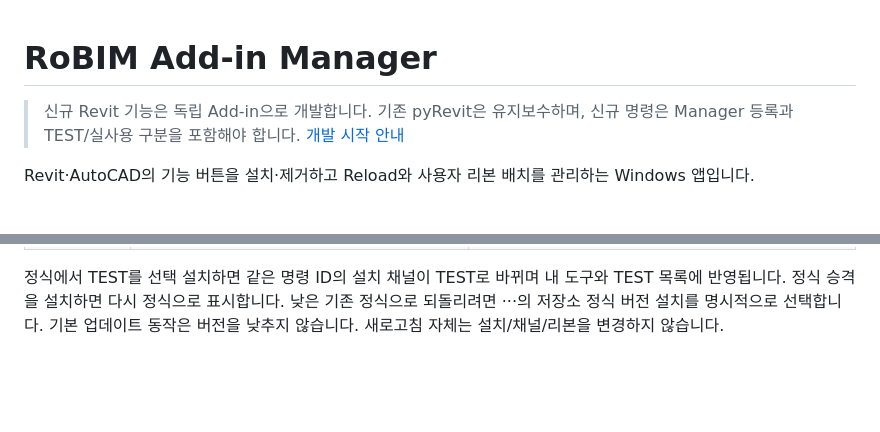
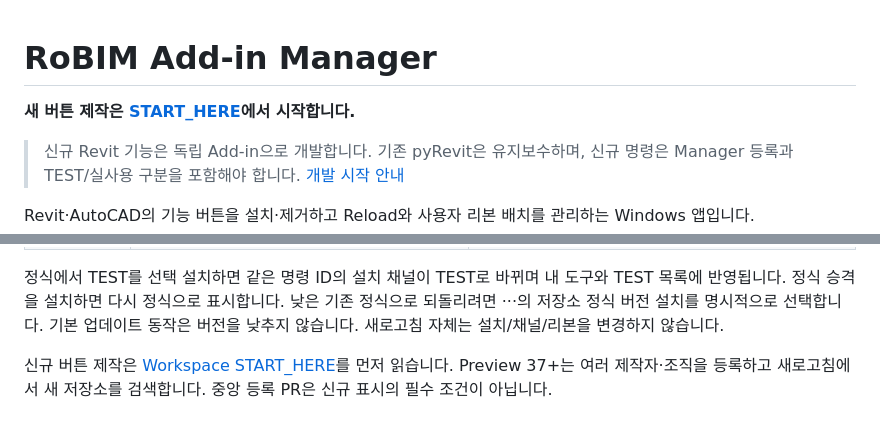
Before and after one commit to RoBIM-tech/RoBIM-Add-in-Manager, a Markdown page: README.md, 2 parts joined by grey strips. Drawn GitHub-style; blank space fills up the shorter version.

```diff
--- a/README.md
+++ b/README.md
@@ -1,4 +1,6 @@
 # RoBIM Add-in Manager
+
+**새 버튼 제작은 [START_HERE](https://github.com/gagaggan/RoBIM-Workspace/blob/main/START_HERE.md)에서 시작합니다.**
 
 > 신규 Revit 기능은 독립 Add-in으로 개발합니다. 기존 pyRevit은 유지보수하며, 신규 명령은 Manager 등록과 TEST/실사용 구분을 포함해야 합니다. [개발 시작 안내](https://github.com/gagaggan/RoBIM-Workspace/blob/main/docs/developer/NEW_BUTTON.md)
 
@@ -72,3 +74,6 @@ TEST 도구에서 **TEST 설치**를 누르고 확인하면 같은 버튼의 현
 | 정식 | 더 새 정식 | 업데이트 · 해당 정식 패키지 설치 |
 
 정식에서 TEST를 선택 설치하면 같은 명령 ID의 설치 채널이 TEST로 바뀌며 내 도구와 TEST 목록에 반영됩니다. 정식 승격을 설치하면 다시 정식으로 표시합니다. 낮은 기존 정식으로 되돌리려면 ···의 저장소 정식 버전 설치를 명시적으로 선택합니다. 기본 업데이트 동작은 버전을 낮추지 않습니다. 새로고침 자체는 설치/채널/리본을 변경하지 않습니다.
+
+
+신규 버튼 제작은 [Workspace START_HERE](https://github.com/gagaggan/RoBIM-Workspace/blob/main/START_HERE.md)를 먼저 읽습니다. Preview 37+는 여러 제작자·조직을 등록하고 새로고침에서 새 저장소를 검색합니다. 중앙 등록 PR은 신규 표시의 필수 조건이 아닙니다.
```
Also changed, not shown: AGENTS.md (+4 -1 lines), docs/developer/REPOSITORY_DISCOVERY.md (added, +11 -0 lines), docs/user/README.md (+9 -0 lines), docs/images/repository-publishers.png (added), 15 other files.
